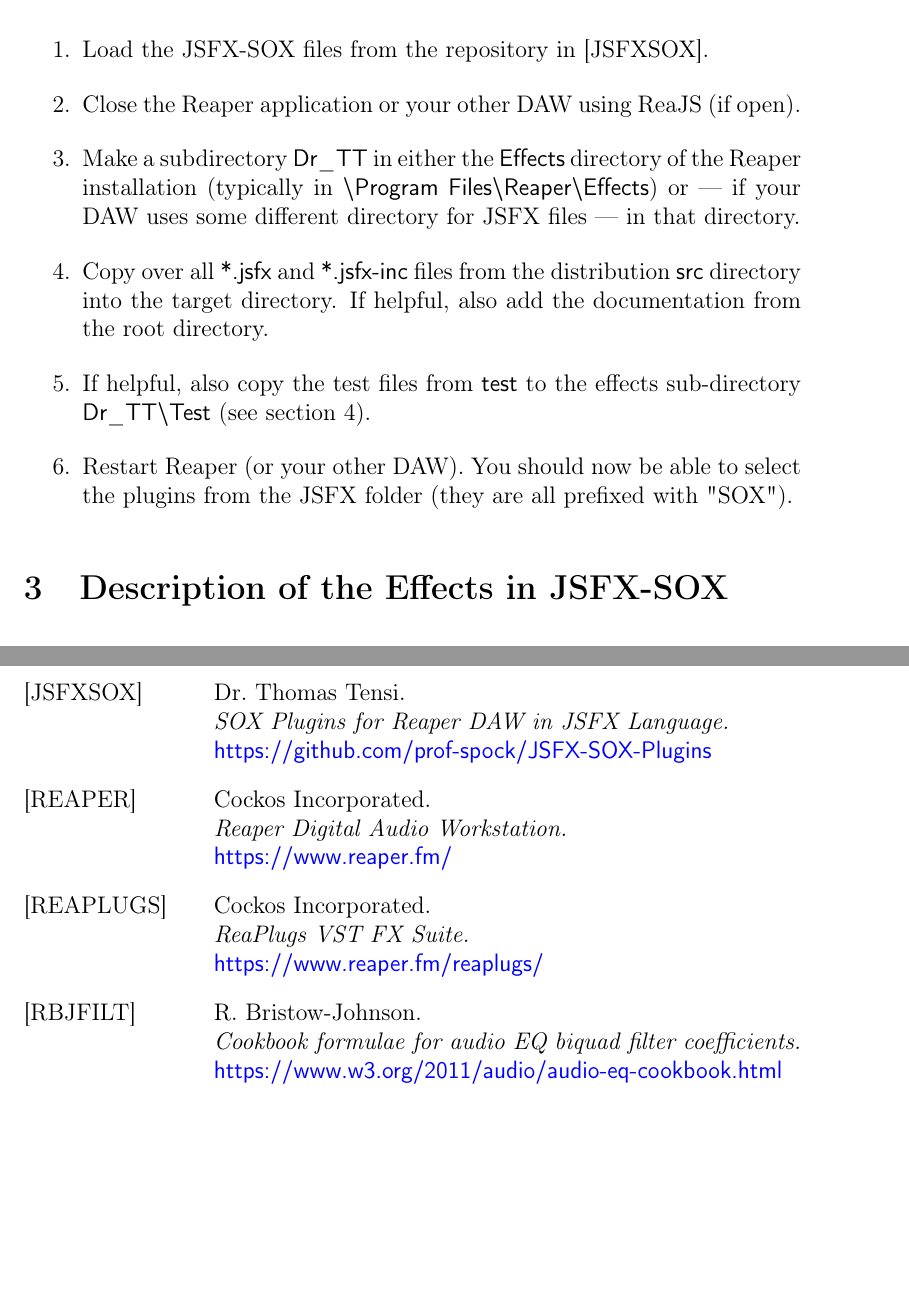
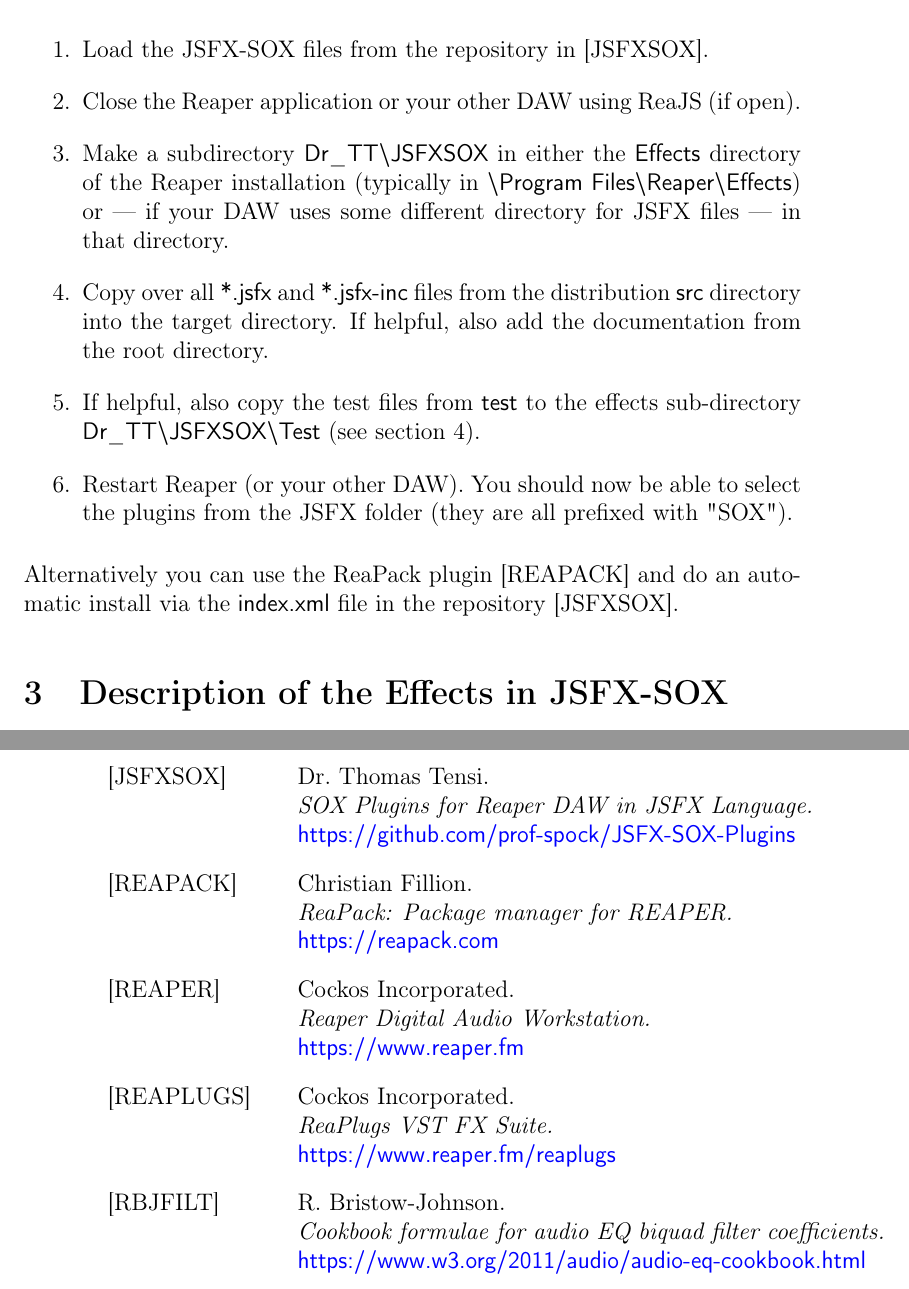
Before and after one commit to prof-spock/SoX-Plugins-JSFX, a LaTeX document (doc/JSFXSOX-Plugins-Documentation.ltx): two parts of pages 5 and 19 of 19 before the commit and two parts of pages 5 and 20 of 20 after it, joined at a grey line, cut so that both start at the same text, the shorter picture padded with empty space. Compiled offline with pdfLaTeX.

Commit message:
added index.xml for use with ReaPack and adapted documentation and test project

```diff
--- a/doc/JSFXSOX-Plugins-Documentation.ltx
+++ b/doc/JSFXSOX-Plugins-Documentation.ltx
@@ -269,11 +269,11 @@
    \item Close the Reaper application or your other DAW using ReaJS
      (if open).
 
-   \item Make a subdirectory \embeddedCode{Dr\_TT} in either the
-     \embeddedCode{Effects} directory of the Reaper installation
-     (typically in \embeddedCode{\bsl Program Files\bsl Reaper\bsl
-       Effects}) or ---~if your DAW uses some different directory for
-     JSFX files~--- in that directory.
+   \item Make a subdirectory \embeddedCode{Dr\_TT\bsl JSFXSOX} in
+     either the \embeddedCode{Effects} directory of the Reaper
+     installation (typically in \embeddedCode{\bsl Program Files\bsl
+       Reaper\bsl Effects}) or ---~if your DAW uses some different
+     directory for JSFX files~--- in that directory.
 
    \item Copy over all \embeddedCode{*.jsfx} and
      \embeddedCode{*.jsfx-inc} files from the distribution
@@ -281,14 +281,18 @@
      helpful, also add the documentation from the root directory.
 
    \item If helpful, also copy the test files from \embeddedCode{test}
-     to the effects sub-directory \embeddedCode{Dr\_TT\bsl Test} (see
-     section~\ref{section:regressionTest}).
+     to the effects sub-directory \embeddedCode{Dr\_TT\bsl JSFXSOX\bsl
+     Test} (see section~\ref{section:regressionTest}).
 
    \item Restart Reaper (or your other DAW).  You should now be able
      to select the plugins from the JSFX folder (they are all prefixed
      with "SOX").
 
 \end{enumerate}
+
+Alternatively you can use the ReaPack plugin \cite{reference:reapack}
+and do an automatic install via the \embeddedCode{index.xml} file in
+the repository \cite{reference:jsfxSoxRepository}.
 
 %===============================================
 \section{Description of the Effects in \JSFXSOX}
@@ -972,15 +976,20 @@
     \textit{SOX Plugins for Reaper DAW in JSFX Language.}\\
     \hyperlink{https://github.com/prof-spock/JSFX-SOX-Plugins}
 
+  \bibitem[REAPACK]{reference:reapack}
+    Christian Fillion.\\
+    \textit{ReaPack: Package manager for REAPER.}\\
+    \hyperlink{https://reapack.com}
+
   \bibitem[REAPER]{reference:reaper}
     Cockos Incorporated.\\
     \textit{Reaper Digital Audio Workstation.}\\
-    \hyperlink{https://www.reaper.fm/}
+    \hyperlink{https://www.reaper.fm}
 
   \bibitem[REAPLUGS]{reference:reaplugs}
     Cockos Incorporated.\\
     \textit{ReaPlugs VST FX Suite.}\\
-    \hyperlink{https://www.reaper.fm/reaplugs/}
+    \hyperlink{https://www.reaper.fm/reaplugs}
 
   \bibitem[RBJFILT]{reference:filter-cookbook}
     R. Bristow-Johnson.\\
```
Also changed, not shown: JSFXSOX-Plugins-Documentation.pdf, doc/JSFXSOX-Plugins-Documentation.ltx (12 more changed lines), 2 other files.
